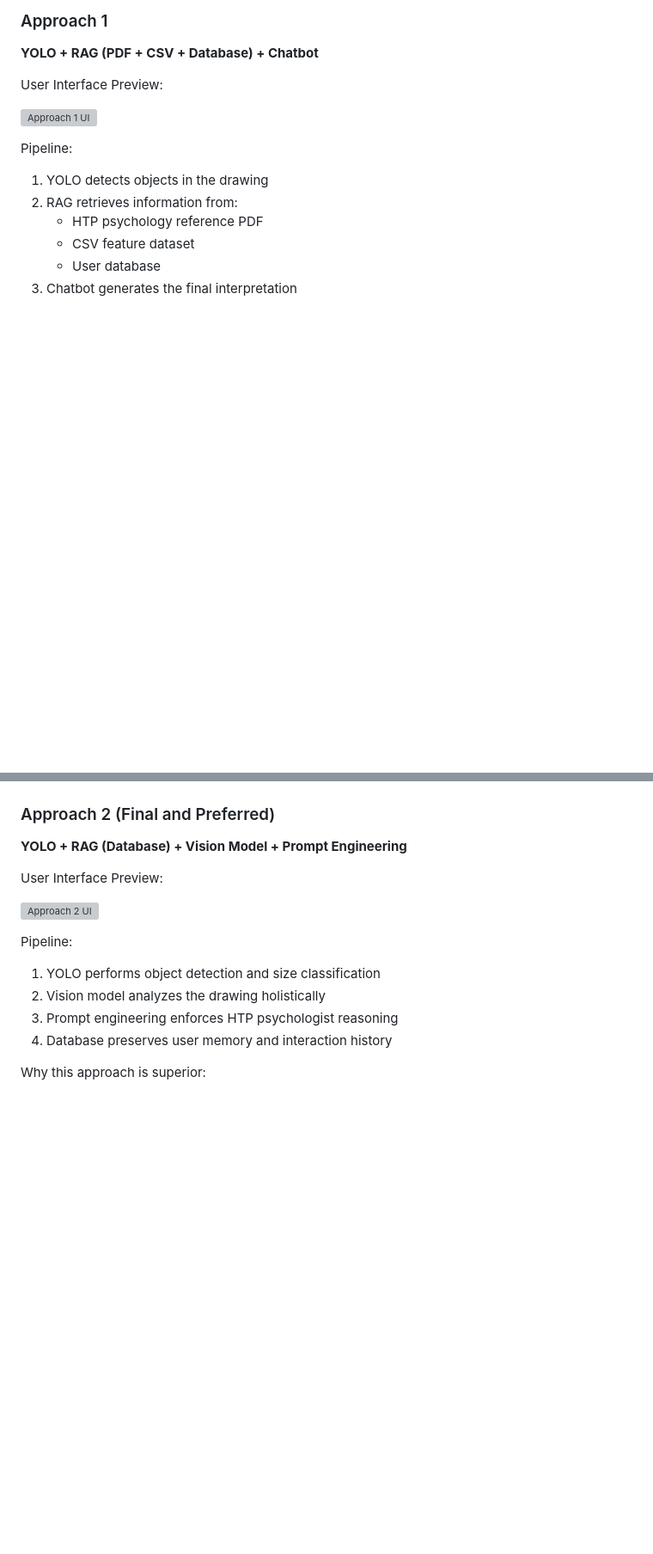
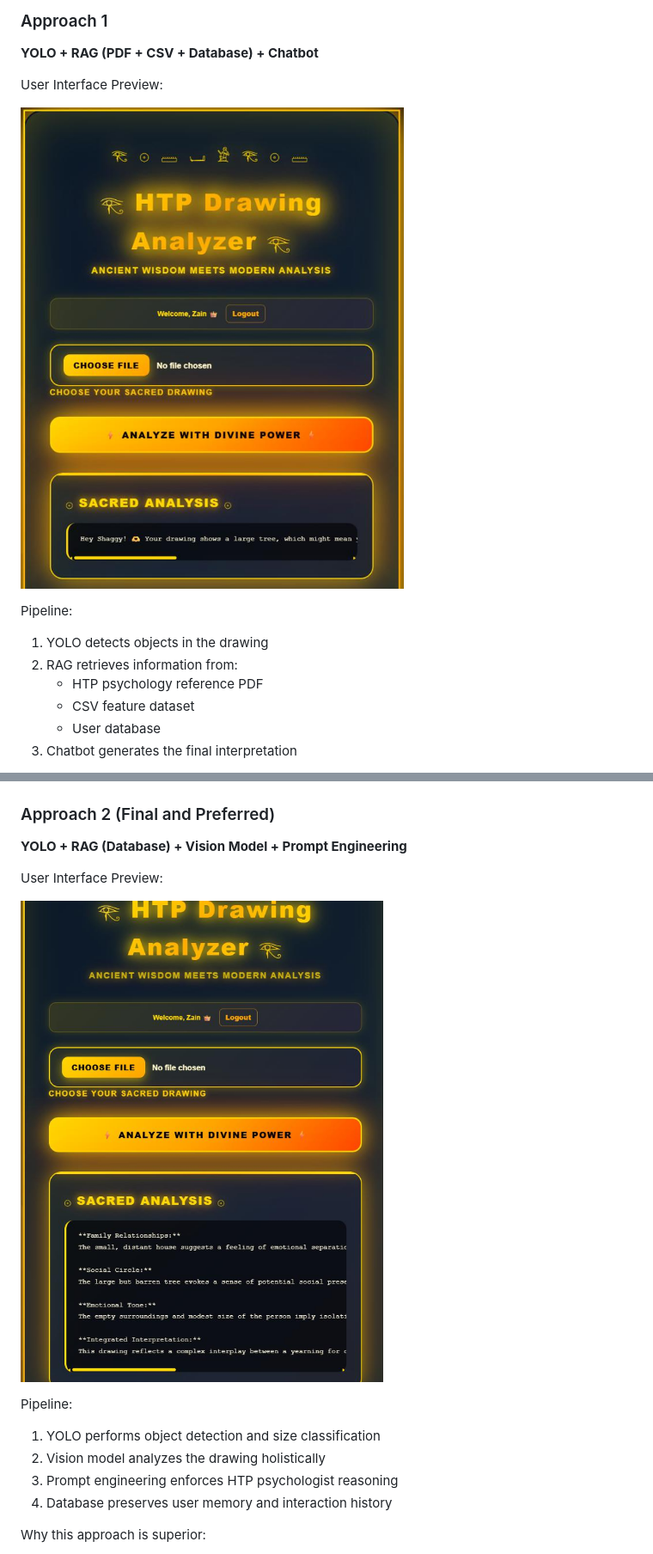
Before and after one commit to Hassan-xl/HTP-Drawing-Analysis-using-YOLO-Vision-Models-RAG, a Markdown page: README.md, 2 parts joined by grey strips. Shown at 86% size. Rendered like a GitHub page; blank space fills up the shorter version; grey boxes are pictures that could not be loaded.

```diff
--- a/README.md
+++ b/README.md
@@ -109,7 +110,7 @@ This approach enables consistent and human-aligned interpretation.
 
 User Interface Preview:
 
-![Approach 1 UI](approach1_ui/approach1_ui.png)
+![Approach 1 UI](approach_1.png)
 
 Pipeline:
 1. YOLO detects objects in the drawing
@@ -135,7 +136,7 @@ Limitations:
 
 User Interface Preview:
 
-![Approach 2 UI](approach2_ui/approach2_ui.png)
+![Approach 2 UI](approach_2.png)
 
 Pipeline:
 1. YOLO performs object detection and size classification
```
Also changed, not shown: other parts of README.md (+1 -0 lines).
